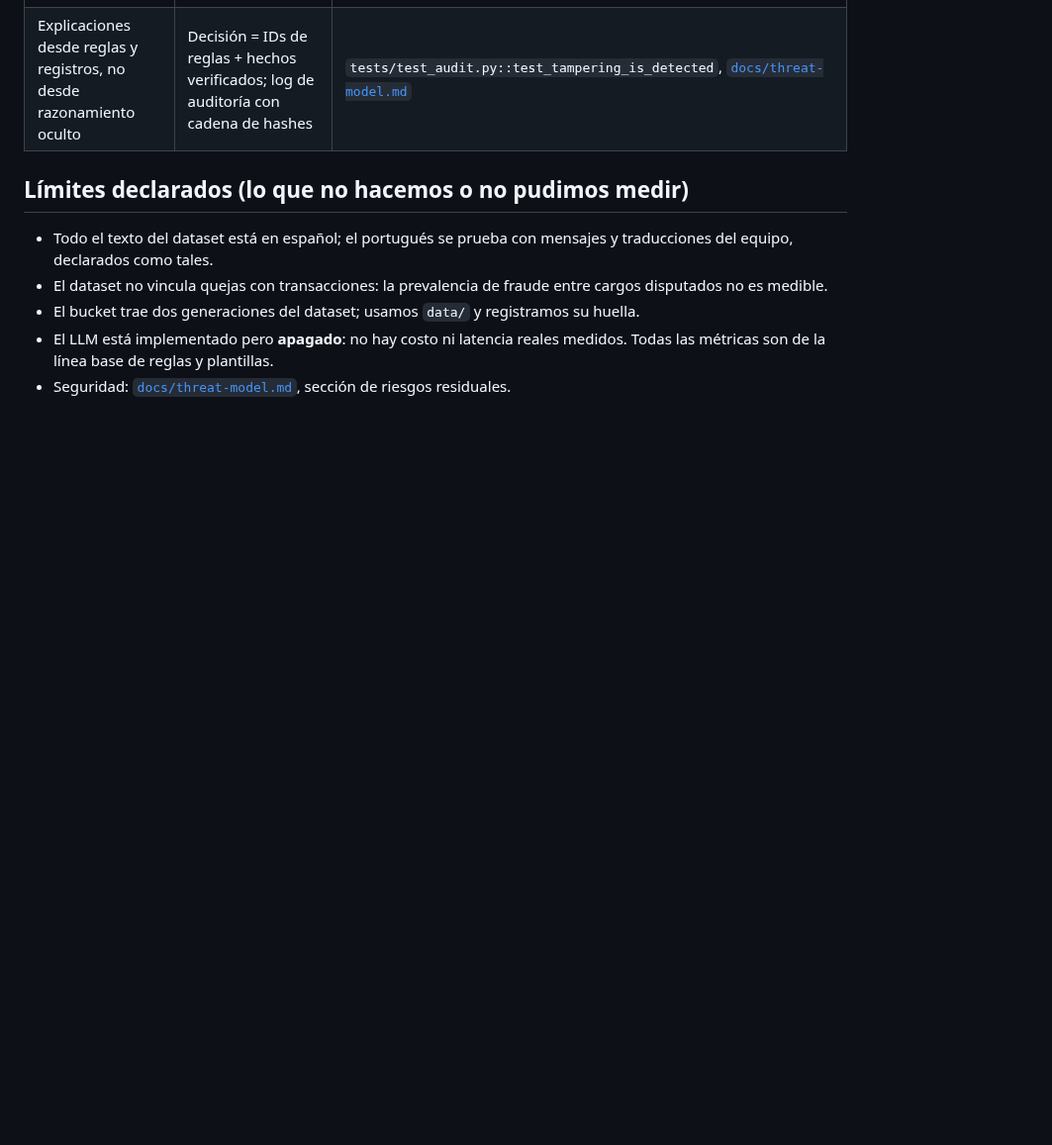
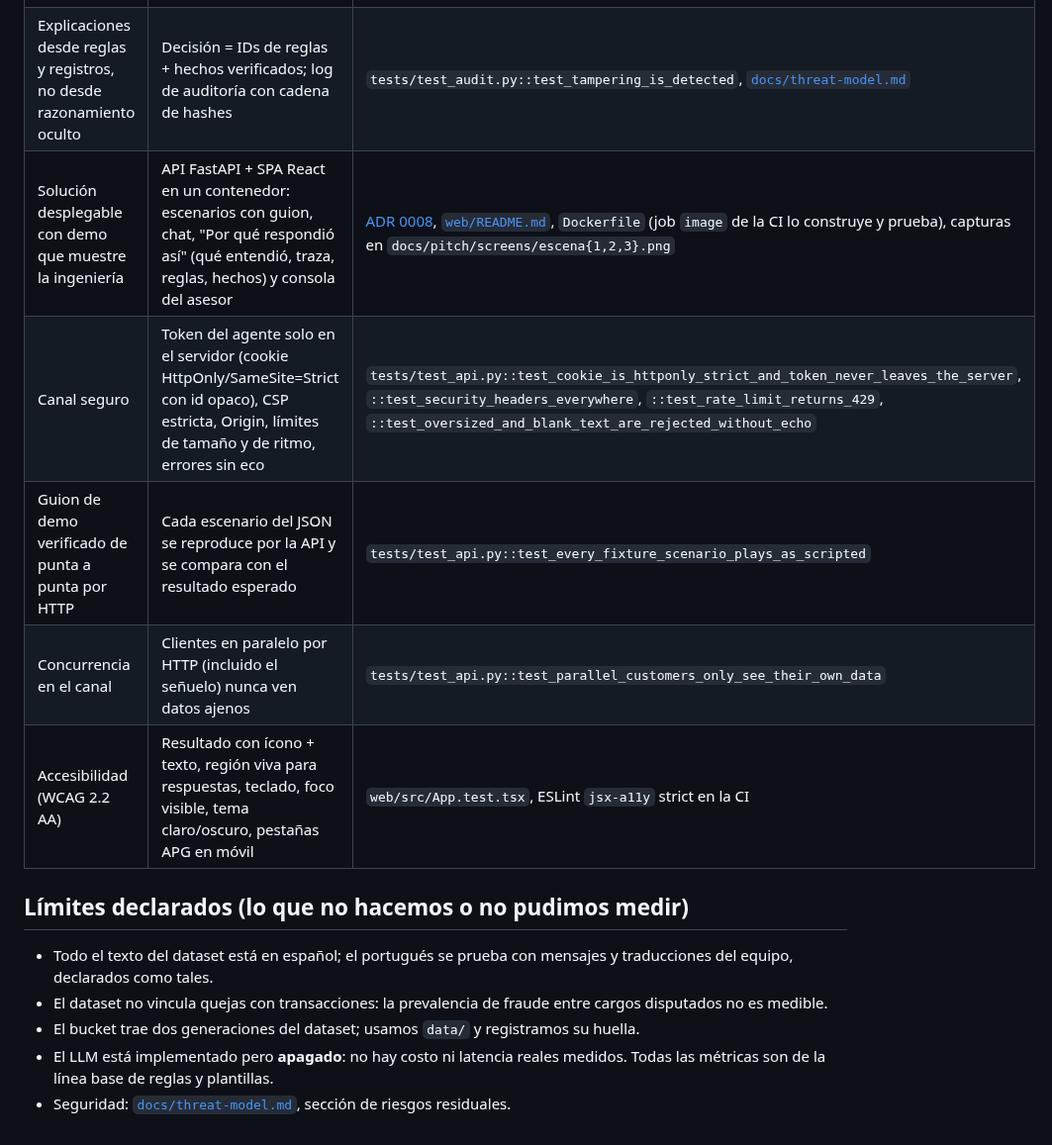
Before and after one commit to Mr-Percival/factored-hackathon-2026-disputas, a Markdown page: docs/rubric-evidence.md, the part around the change. Shown at 99% size. GitHub-like rendering; blank space fills up the shorter version.

Commit message:
docs: web rows in rubric evidence, demo screenshots; fix trace timeline dot clipping
Co-Authored-By: Claude Opus 5.5 <noreply@anthropic.com>

```diff
--- a/docs/rubric-evidence.md
+++ b/docs/rubric-evidence.md
@@ -54,6 +54,11 @@ Los tests se corren con `pytest -q` (offline, sin datos reales ni API keys). ⏳
 | Setup reproducible | Tests sin datos ni keys; pipeline e informes con un comando cada uno | [`README.md`](../README.md) |
 | Capacidad, monitoreo, acceso, retención, trabajo restante | Prueba de carga, SLOs con alertas, runbook, retención, pendientes priorizados | [`docs/operations.md`](operations.md), [`reports/capacity.md`](../reports/capacity.md) |
 | Explicaciones desde reglas y registros, no desde razonamiento oculto | Decisión = IDs de reglas + hechos verificados; log de auditoría con cadena de hashes | `tests/test_audit.py::test_tampering_is_detected`, [`docs/threat-model.md`](threat-model.md) |
+| Solución desplegable con demo que muestre la ingeniería | API FastAPI + SPA React en un contenedor: escenarios con guion, chat, "Por qué respondió así" (qué entendió, traza, reglas, hechos) y consola del asesor | [ADR 0008](adr/0008-frontend-web.md), [`web/README.md`](../web/README.md), `Dockerfile` (job `image` de la CI lo construye y prueba), capturas en `docs/pitch/screens/escena{1,2,3}.png` |
+| Canal seguro | Token del agente solo en el servidor (cookie HttpOnly/SameSite=Strict con id opaco), CSP estricta, Origin, límites de tamaño y de ritmo, errores sin eco | `tests/test_api.py::test_cookie_is_httponly_strict_and_token_never_leaves_the_server`, `::test_security_headers_everywhere`, `::test_rate_limit_returns_429`, `::test_oversized_and_blank_text_are_rejected_without_echo` |
+| Guion de demo verificado de punta a punta por HTTP | Cada escenario del JSON se reproduce por la API y se compara con el resultado esperado | `tests/test_api.py::test_every_fixture_scenario_plays_as_scripted` |
+| Concurrencia en el canal | Clientes en paralelo por HTTP (incluido el señuelo) nunca ven datos ajenos | `tests/test_api.py::test_parallel_customers_only_see_their_own_data` |
+| Accesibilidad (WCAG 2.2 AA) | Resultado con ícono + texto, región viva para respuestas, teclado, foco visible, tema claro/oscuro, pestañas APG en móvil | `web/src/App.test.tsx`, ESLint `jsx-a11y` strict en la CI |
 
 ## Límites declarados (lo que no hacemos o no pudimos medir)
 - Todo el texto del dataset está en español; el portugués se prueba con mensajes y traducciones del equipo, declarados como tales.
```
Also changed, not shown: docs/pitch/screens/escena1.png (added), docs/pitch/screens/escena2.png (added), docs/pitch/screens/escena3.png (added), 1 other file.
